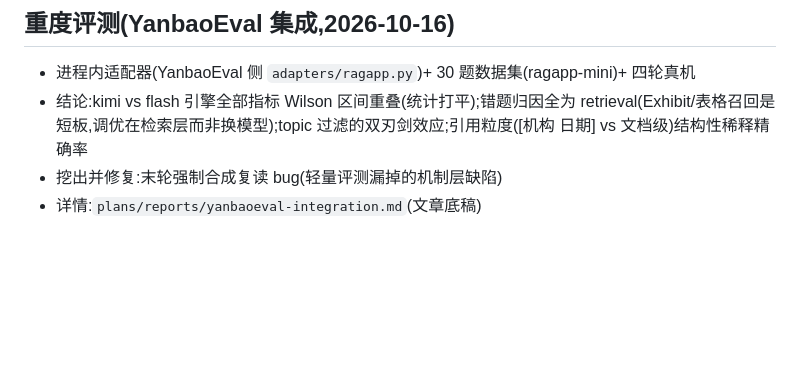
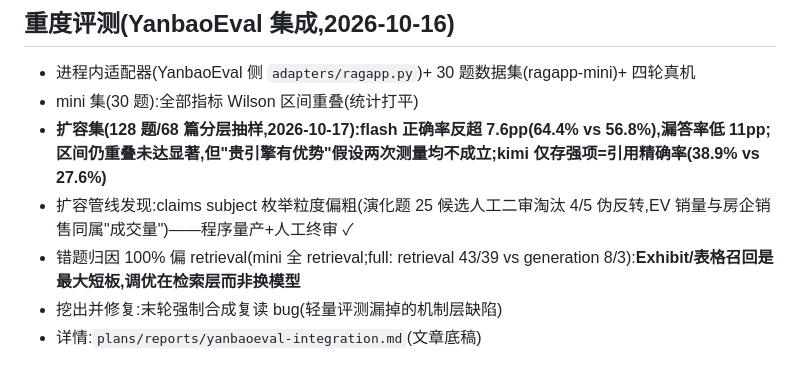
Before and after one commit to BiBoyang/hangzhou-property-research, a Markdown page: plans/TASK-agentic-rag.md, the part around the change. Drawn GitHub-style; blank space fills up the shorter version.

```diff
--- a/plans/TASK-agentic-rag.md
+++ b/plans/TASK-agentic-rag.md
@@ -69,7 +69,10 @@ agent 运行时: 手写循环[拆解 → 并行检索三层 → 自足判断(可
 ## 重度评测(YanbaoEval 集成,2026-10-16)
 
 - 进程内适配器(YanbaoEval 侧 `adapters/ragapp.py`)+ 30 题数据集(ragapp-mini)+ 四轮真机
-- 结论:kimi vs flash 引擎全部指标 Wilson 区间重叠(统计打平);错题归因全为 retrieval(Exhibit/表格召回是短板,调优在检索层而非换模型);topic 过滤的双刃剑效应;引用粒度([机构 日期] vs 文档级)结构性稀释精确率
+- mini 集(30 题):全部指标 Wilson 区间重叠(统计打平)
+- **扩容集(128 题/68 篇分层抽样,2026-10-17):flash 正确率反超 7.6pp(64.4% vs 56.8%),漏答率低 11pp;区间仍重叠未达显著,但"贵引擎有优势"假设两次测量均不成立;kimi 仅存强项=引用精确率(38.9% vs 27.6%)**
+- 扩容管线发现:claims subject 枚举粒度偏粗(演化题 25 候选人工二审淘汰 4/5 伪反转,EV 销量与房企销售同属"成交量")——程序量产+人工终审 ✓
+- 错题归因 100% 偏 retrieval(mini 全 retrieval;full: retrieval 43/39 vs generation 8/3):**Exhibit/表格召回是最大短板,调优在检索层而非换模型**
 - 挖出并修复:末轮强制合成复读 bug(轻量评测漏掉的机制层缺陷)
 - 详情:`plans/reports/yanbaoeval-integration.md`(文章底稿)
 
```
Also changed, not shown: plans/reports/yanbaoeval-integration.md (+20 -0 lines), sessions/SESSION-2026-10-16.md (+8 -0 lines).
